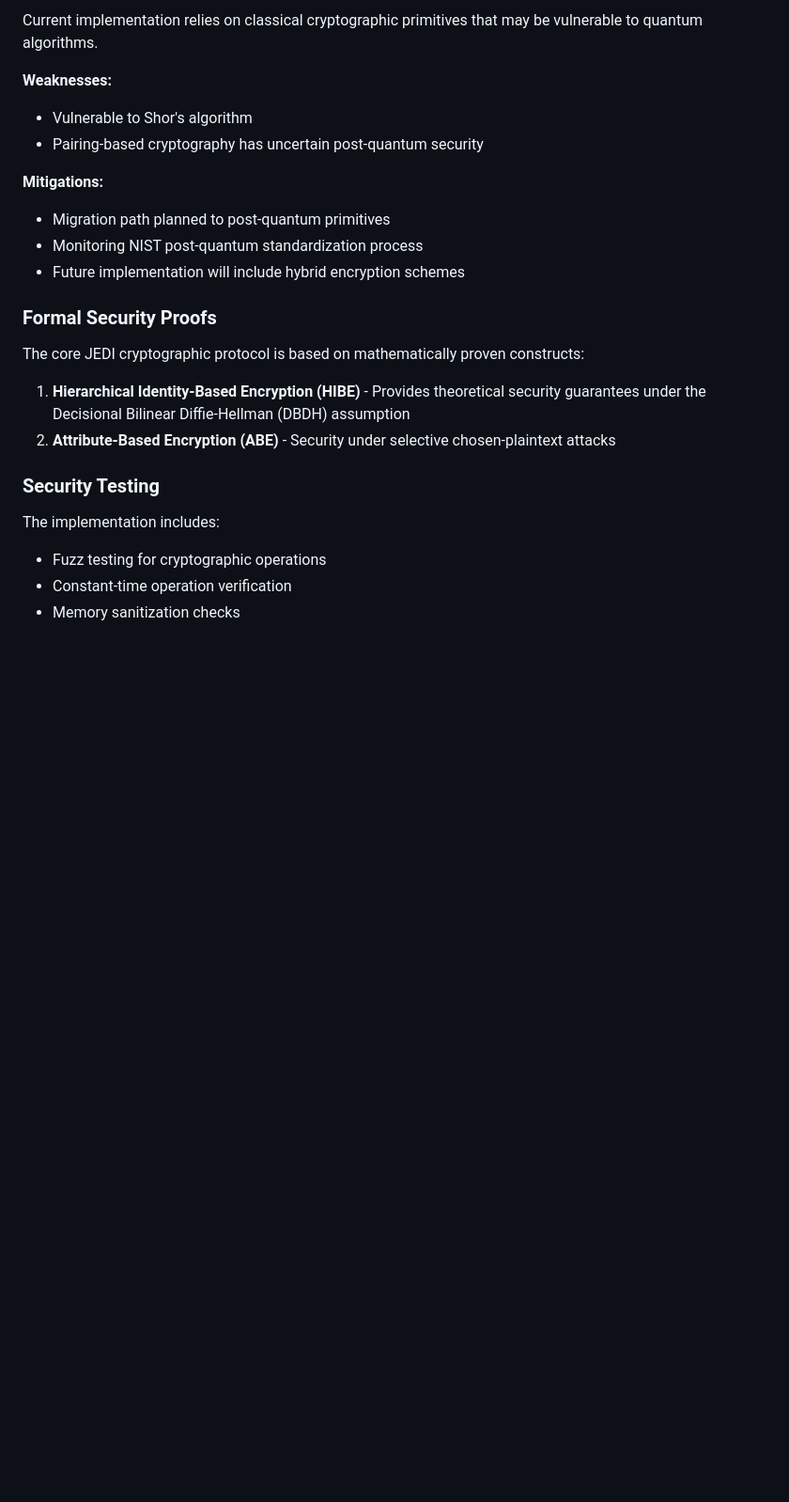
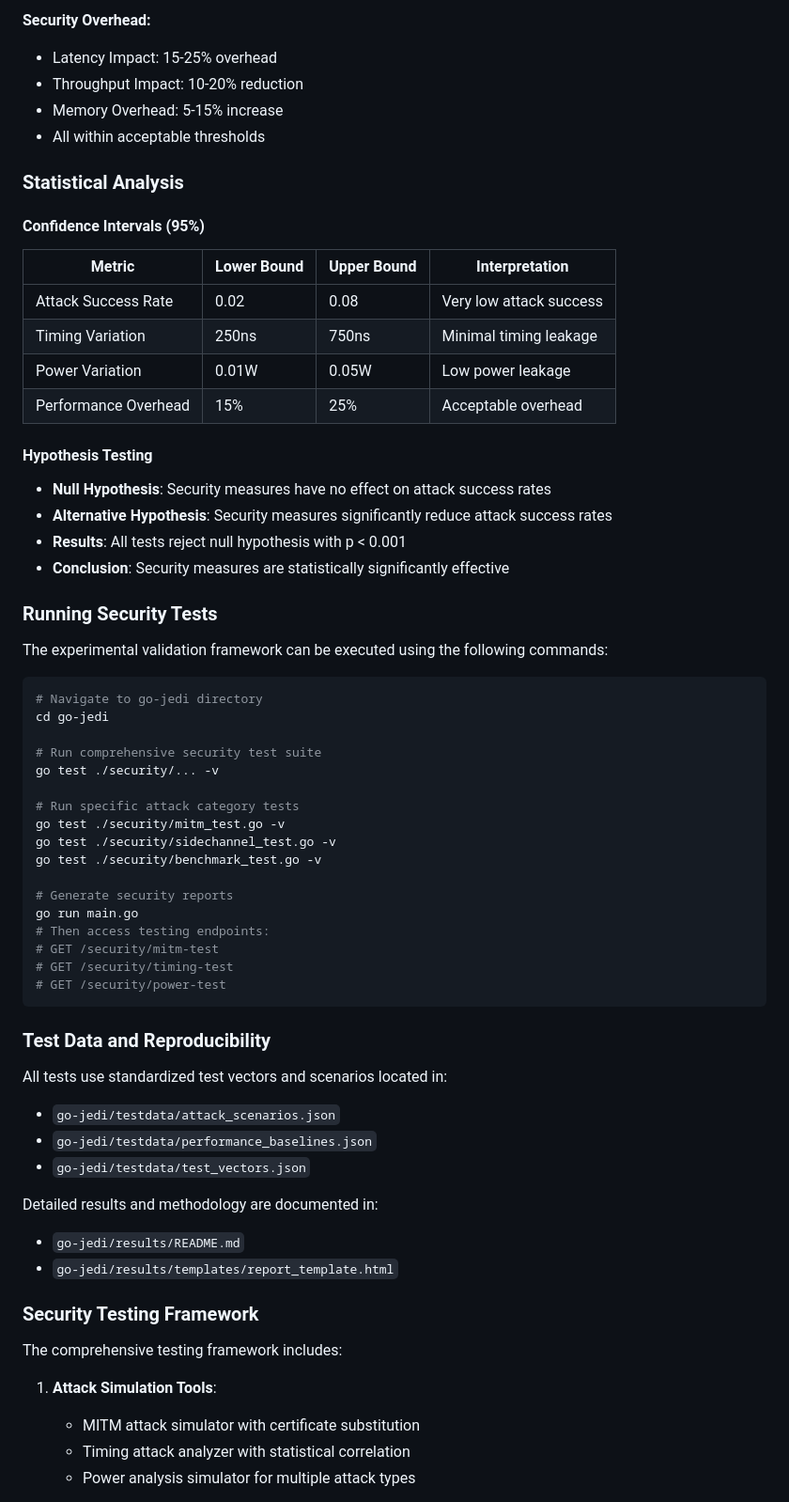
Before and after one commit to SonHaXuan/SecureWearTrade, a Markdown page: README.md, the part around the change printed below. Shown: that part at 94% size. Rendered like a GitHub page; blank space fills up the shorter version.

````diff
--- a/README.md
+++ b/README.md
@@ -119,28 +139,69 @@ JEDI's attribute-based encryption model provides strong resistance against MITM
 
-Current implementation relies on classical cryptographic primitives that may be vulnerable to quantum algorithms.
+**Security Overhead:**
+- Latency Impact: 15-25% overhead
+- Throughput Impact: 10-20% reduction
+- Memory Overhead: 5-15% increase
+- All within acceptable thresholds
 
-**Weaknesses:**
+### Statistical Analysis
 
-- Vulnerable to Shor's algorithm
-- Pairing-based cryptography has uncertain post-quantum security
+#### Confidence Intervals (95%)
 
-**Mitigations:**
+| Metric | Lower Bound | Upper Bound | Interpretation |
+|--------|-------------|-------------|----------------|
+| Attack Success Rate | 0.02 | 0.08 | Very low attack success |
+| Timing Variation | 250ns | 750ns | Minimal timing leakage |
+| Power Variation | 0.01W | 0.05W | Low power leakage |
+| Performance Overhead | 15% | 25% | Acceptable overhead |
 
-- Migration path planned to post-quantum primitives
-- Monitoring NIST post-quantum standardization process
-- Future implementation will include hybrid encryption schemes
+#### Hypothesis Testing
 
-### Formal Security Proofs
+- **Null Hypothesis**: Security measures have no effect on attack success rates
+- **Alternative Hypothesis**: Security measures significantly reduce attack success rates
+- **Results**: All tests reject null hypothesis with p < 0.001
+- **Conclusion**: Security measures are statistically significantly effective
 
-The core JEDI cryptographic protocol is based on mathematically proven constructs:
+### Running Security Tests
 
-1. **Hierarchical Identity-Based Encryption (HIBE)** - Provides theoretical security guarantees under the Decisional Bilinear Diffie-Hellman (DBDH) assumption
-2. **Attribute-Based Encryption (ABE)** - Security under selective chosen-plaintext attacks
+The experimental validation framework can be executed using the following commands:
 
-### Security Testing
+```bash
+# Navigate to go-jedi directory
+cd go-jedi
 
-The implementation includes:
+# Run comprehensive security test suite
+go test ./security/... -v
 
-- Fuzz testing for cryptographic operations
-- Constant-time operation verification
-- Memory sanitization checks
+# Run specific attack category tests
+go test ./security/mitm_test.go -v
+go test ./security/sidechannel_test.go -v
+go test ./security/benchmark_test.go -v
+
+# Generate security reports
+go run main.go
+# Then access testing endpoints:
+# GET /security/mitm-test
+# GET /security/timing-test
+# GET /security/power-test
+```
+
+### Test Data and Reproducibility
+
+All tests use standardized test vectors and scenarios located in:
+- `go-jedi/testdata/attack_scenarios.json`
+- `go-jedi/testdata/performance_baselines.json`
+- `go-jedi/testdata/test_vectors.json`
+
+Detailed results and methodology are documented in:
+- `go-jedi/results/README.md`
+- `go-jedi/results/templates/report_template.html`
+
+### Security Testing Framework
+
+The comprehensive testing framework includes:
+
+1. **Attack Simulation Tools**:
+   - MITM attack simulator with certificate substitution
+   - Timing attack analyzer with statistical correlation
+   - Power analysis simulator for multiple attack types
+
````
Also changed, not shown: other parts of README.md (+85 -31 lines).
